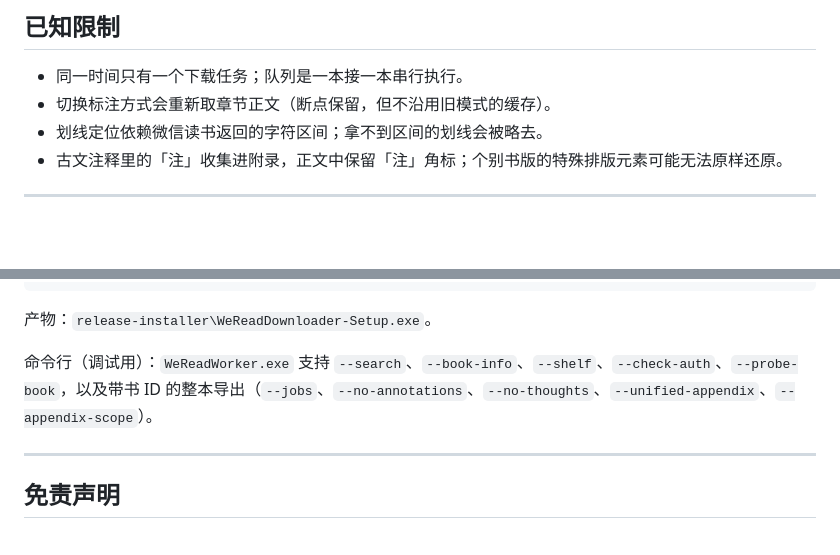
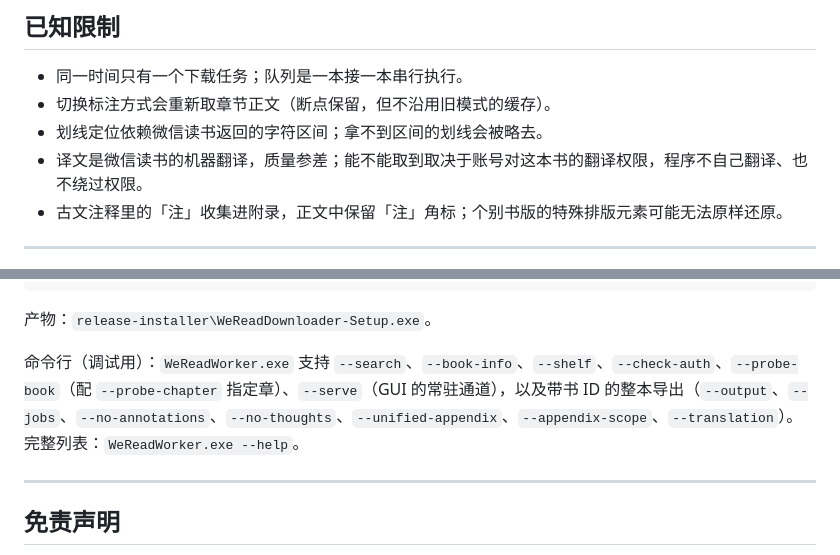
Before and after one commit to nianqianha/WeReadDownloader, a Markdown page: README.md, 2 parts joined by grey strips. Drawn GitHub-style; blank space fills up the shorter version.

```diff
--- a/README.md
+++ b/README.md
@@ -274,6 +278,7 @@ worker 启动、登录校验和断点扫描需要几秒；首次安装后系统
 - 同一时间只有一个下载任务；队列是一本接一本串行执行。
 - 切换标注方式会重新取章节正文（断点保留，但不沿用旧模式的缓存）。
 - 划线定位依赖微信读书返回的字符区间；拿不到区间的划线会被略去。
+- 译文是微信读书的机器翻译，质量参差；能不能取到取决于账号对这本书的翻译权限，程序不自己翻译、也不绕过权限。
 - 古文注释里的「注」收集进附录，正文中保留「注」角标；个别书版的特殊排版元素可能无法原样还原。
 
 ---
@@ -320,7 +325,7 @@ pyinstaller --distpath release-fresh --workpath build-fresh-gui packaging/WeRead
 
 产物：`release-installer\WeReadDownloader-Setup.exe`。
 
-命令行（调试用）：`WeReadWorker.exe` 支持 `--search`、`--book-info`、`--shelf`、`--check-auth`、`--probe-book`，以及带书 ID 的整本导出（`--jobs`、`--no-annotations`、`--no-thoughts`、`--unified-appendix`、`--appendix-scope`）。
+命令行（调试用）：`WeReadWorker.exe` 支持 `--search`、`--book-info`、`--shelf`、`--check-auth`、`--probe-book`（配 `--probe-chapter` 指定章）、`--serve`（GUI 的常驻通道），以及带书 ID 的整本导出（`--output`、`--jobs`、`--no-annotations`、`--no-thoughts`、`--unified-appendix`、`--appendix-scope`、`--translation`）。完整列表：`WeReadWorker.exe --help`。
 
 ---
 
```
Also changed, not shown: other parts of README.md (+10 -6 lines), docs/notes/dsh-web-notify-local-patch.md (deleted, +0 -23 lines), docs/screenshots/01-workflow.png, docs/screenshots/02-shelf.png, docs/screenshots/03-settings.png (added), 5 other files.
